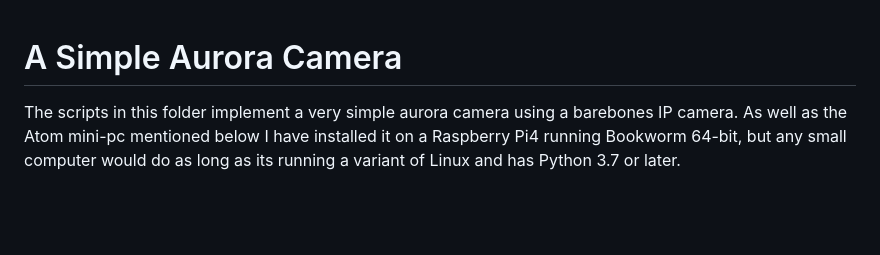
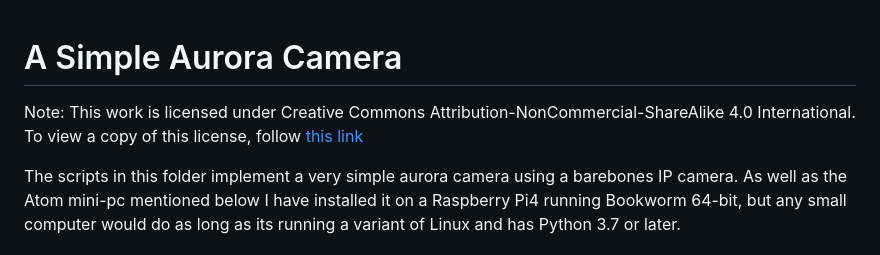
Before and after one commit to markmac99/auroracam, a Markdown page: README.md, the part around the change. Drawn GitHub-style; blank space fills up the shorter version.

```diff
--- a/README.md
+++ b/README.md
@@ -1,4 +1,6 @@
 # A Simple Aurora Camera
+
+Note: This work is licensed under Creative Commons Attribution-NonCommercial-ShareAlike 4.0 International. To view a copy of this license, follow [this link](https://creativecommons.org/licenses/by-nc-sa/4.0/)
 
 The scripts in this folder implement a very simple aurora camera using a barebones IP camera.  As well as the Atom mini-pc mentioned below I have installed it on a Raspberry Pi4 running Bookworm 64-bit, but any small computer would do as long as its running a variant of Linux and has Python 3.7 or later.
 
```
